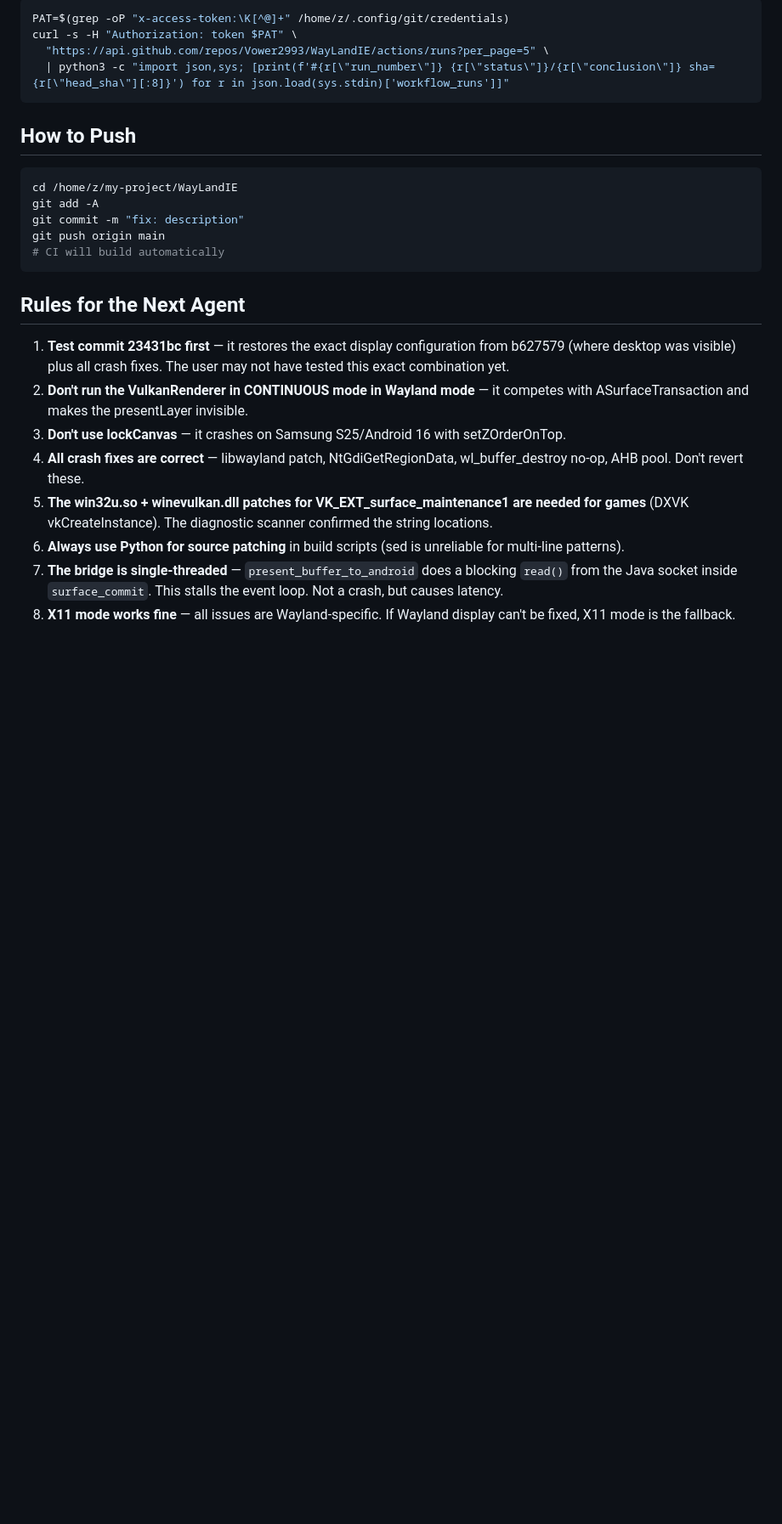
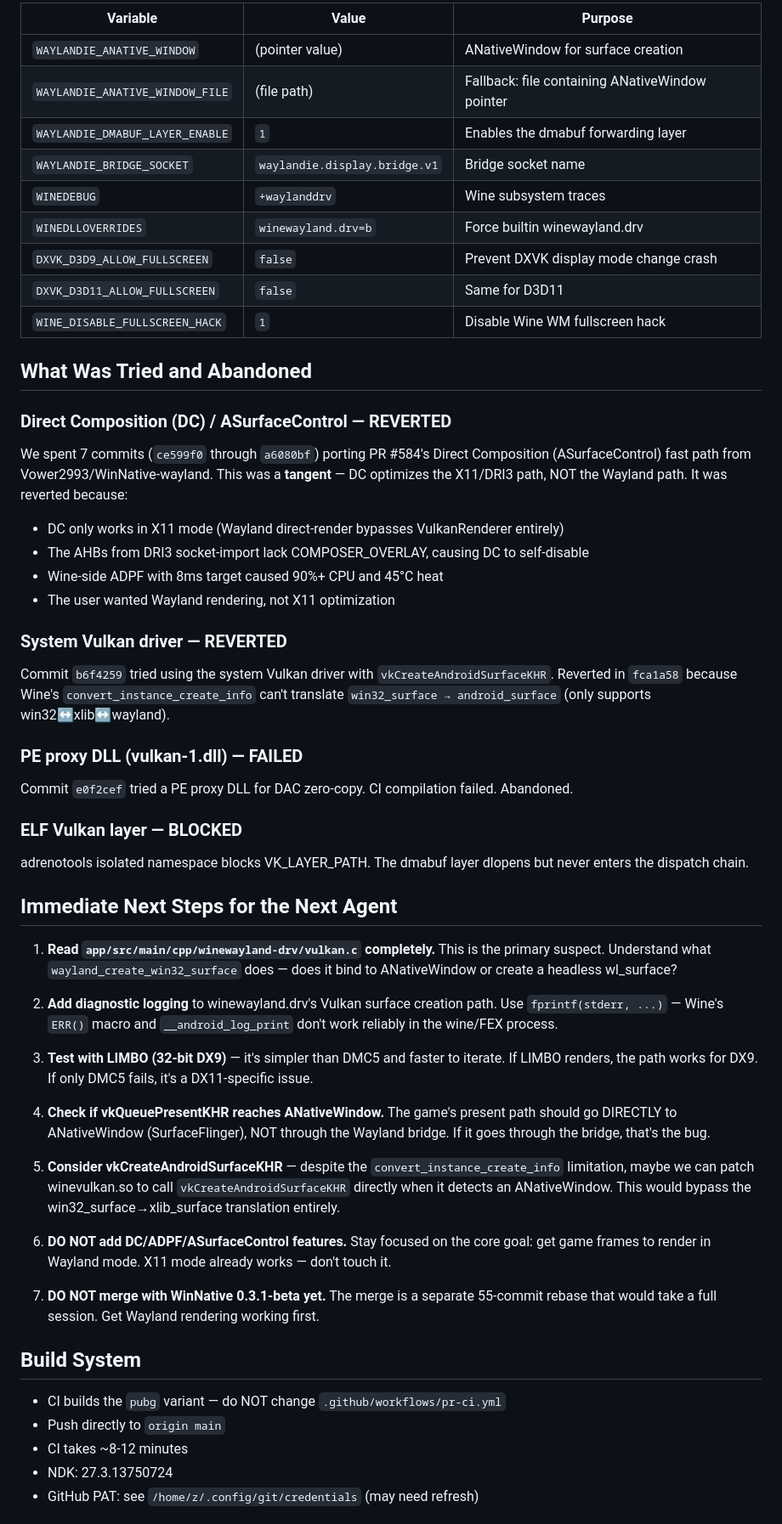
Before and after one commit to Vower2993/WayLandIE, a Markdown page: HANDOFF.md, the part around one of its changes. Shown at 85% size. Rendered like a GitHub page; blank space fills up the shorter version.

````diff
--- a/HANDOFF.md
+++ b/HANDOFF.md
@@ -153,28 +93,55 @@ Wine (winewayland.drv)
 
-```bash
-PAT=$(grep -oP "x-access-token:\K[^@]+" /home/z/.config/git/credentials)
-curl -s -H "Authorization: token $PAT" \
-  "https://api.github.com/repos/Vower2993/WayLandIE/actions/runs?per_page=5" \
-  | python3 -c "import json,sys; [print(f'#{r[\"run_number\"]} {r[\"status\"]}/{r[\"conclusion\"]} sha={r[\"head_sha\"][:8]}') for r in json.load(sys.stdin)['workflow_runs']]"
-```
+| Variable | Value | Purpose |
+|----------|-------|---------|
+| `WAYLANDIE_ANATIVE_WINDOW` | (pointer value) | ANativeWindow for surface creation |
+| `WAYLANDIE_ANATIVE_WINDOW_FILE` | (file path) | Fallback: file containing ANativeWindow pointer |
+| `WAYLANDIE_DMABUF_LAYER_ENABLE` | `1` | Enables the dmabuf forwarding layer |
+| `WAYLANDIE_BRIDGE_SOCKET` | `waylandie.display.bridge.v1` | Bridge socket name |
+| `WINEDEBUG` | `+waylanddrv` | Wine subsystem traces |
+| `WINEDLLOVERRIDES` | `winewayland.drv=b` | Force builtin winewayland.drv |
+| `DXVK_D3D9_ALLOW_FULLSCREEN` | `false` | Prevent DXVK display mode change crash |
+| `DXVK_D3D11_ALLOW_FULLSCREEN` | `false` | Same for D3D11 |
+| `WINE_DISABLE_FULLSCREEN_HACK` | `1` | Disable Wine WM fullscreen hack |
 
-## How to Push
+## What Was Tried and Abandoned
 
-```bash
-cd /home/z/my-project/WayLandIE
-git add -A
-git commit -m "fix: description"
-git push origin main
-# CI will build automatically
-```
+### Direct Composition (DC) / ASurfaceControl — REVERTED
+We spent 7 commits (`ce599f0` through `a6080bf`) porting PR #584's Direct Composition (ASurfaceControl) fast path from Vower2993/WinNative-wayland. This was a **tangent** — DC optimizes the X11/DRI3 path, NOT the Wayland path. It was reverted because:
+- DC only works in X11 mode (Wayland direct-render bypasses VulkanRenderer entirely)
+- The AHBs from DRI3 socket-import lack COMPOSER_OVERLAY, causing DC to self-disable
+- Wine-side ADPF with 8ms target caused 90%+ CPU and 45°C heat
+- The user wanted Wayland rendering, not X11 optimization
 
-## Rules for the Next Agent
+### System Vulkan driver — REVERTED
+Commit `b6f4259` tried using the system Vulkan driver with `vkCreateAndroidSurfaceKHR`. Reverted in `fca1a58` because Wine's `convert_instance_create_info` can't translate `win32_surface → android_surface` (only supports win32↔xlib↔wayland).
 
-1. **Test commit 23431bc first** — it restores the exact display configuration from b627579 (where desktop was visible) plus all crash fixes. The user may not have tested this exact combination yet.
-2. **Don't run the VulkanRenderer in CONTINUOUS mode in Wayland mode** — it competes with ASurfaceTransaction and makes the presentLayer invisible.
-3. **Don't use lockCanvas** — it crashes on Samsung S25/Android 16 with setZOrderOnTop.
-4. **All crash fixes are correct** — libwayland patch, NtGdiGetRegionData, wl_buffer_destroy no-op, AHB pool. Don't revert these.
-5. **The win32u.so + winevulkan.dll patches for VK_EXT_surface_maintenance1 are needed for games** (DXVK vkCreateInstance). The diagnostic scanner confirmed the string locations.
-6. **Always use Python for source patching** in build scripts (sed is unreliable for multi-line patterns).
-7. **The bridge is single-threaded** — `present_buffer_to_android` does a blocking `read()` from the Java socket inside `surface_commit`. This stalls the event loop. Not a crash, but causes latency.
-8. **X11 mode works fine** — all issues are Wayland-specific. If Wayland display can't be fixed, X11 mode is the fallback.
+### PE proxy DLL (vulkan-1.dll) — FAILED
+Commit `e0f2cef` tried a PE proxy DLL for DAC zero-copy. CI compilation failed. Abandoned.
+
+### ELF Vulkan layer — BLOCKED
+adrenotools isolated namespace blocks VK_LAYER_PATH. The dmabuf layer dlopens but never enters the dispatch chain.
+
+## Immediate Next Steps for the Next Agent
+
+1. **Read `app/src/main/cpp/winewayland-drv/vulkan.c` completely.** This is the primary suspect. Understand what `wayland_create_win32_surface` does — does it bind to ANativeWindow or create a headless wl_surface?
+
+2. **Add diagnostic logging** to winewayland.drv's Vulkan surface creation path. Use `fprintf(stderr, ...)` — Wine's `ERR()` macro and `__android_log_print` don't work reliably in the wine/FEX process.
+
+3. **Test with LIMBO (32-bit DX9)** — it's simpler than DMC5 and faster to iterate. If LIMBO renders, the path works for DX9. If only DMC5 fails, it's a DX11-specific issue.
+
+4. **Check if vkQueuePresentKHR reaches ANativeWindow.** The game's present path should go DIRECTLY to ANativeWindow (SurfaceFlinger), NOT through the Wayland bridge. If it goes through the bridge, that's the bug.
+
+5. **Consider vkCreateAndroidSurfaceKHR** — despite the `convert_instance_create_info` limitation, maybe we can patch winevulkan.so to call `vkCreateAndroidSurfaceKHR` directly when it detects an ANativeWindow. This would bypass the win32_surface→xlib_surface translation entirely.
+
+6. **DO NOT add DC/ADPF/ASurfaceControl features.** Stay focused on the core goal: get game frames to render in Wayland mode. X11 mode already works — don't touch it.
+
+7. **DO NOT merge with WinNative 0.3.1-beta yet.** The merge is a separate 55-commit rebase that would take a full session. Get Wayland rendering working first.
+
+## Build System
+
+- CI builds the `pubg` variant — do NOT change `.github/workflows/pr-ci.yml`
+- Push directly to `origin main`
+- CI takes ~8-12 minutes
+- NDK: 27.3.13750724
+- GitHub PAT: see `/home/z/.config/git/credentials` (may need refresh)
+
````
Also changed, not shown: other parts of HANDOFF.md (+74 -123 lines).
